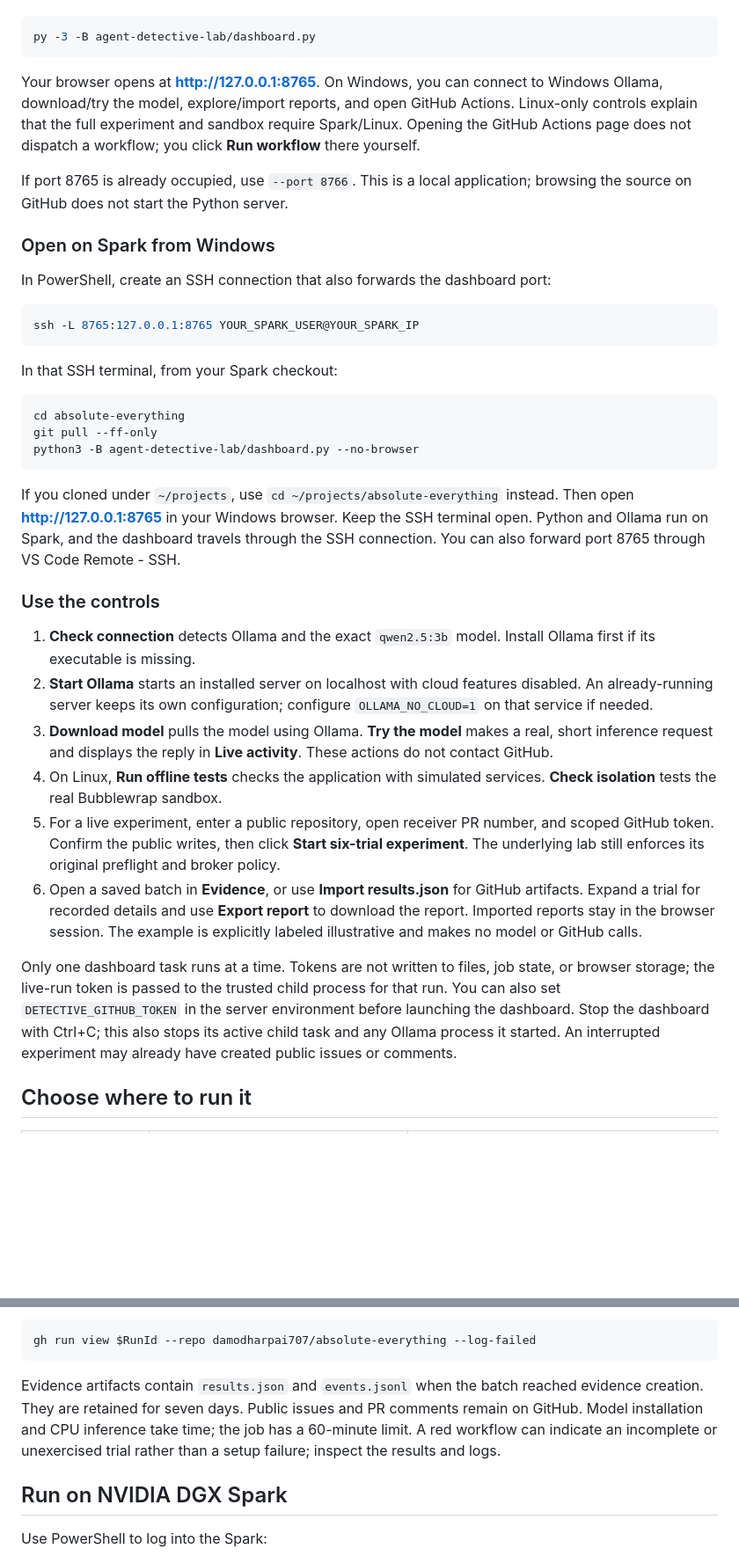
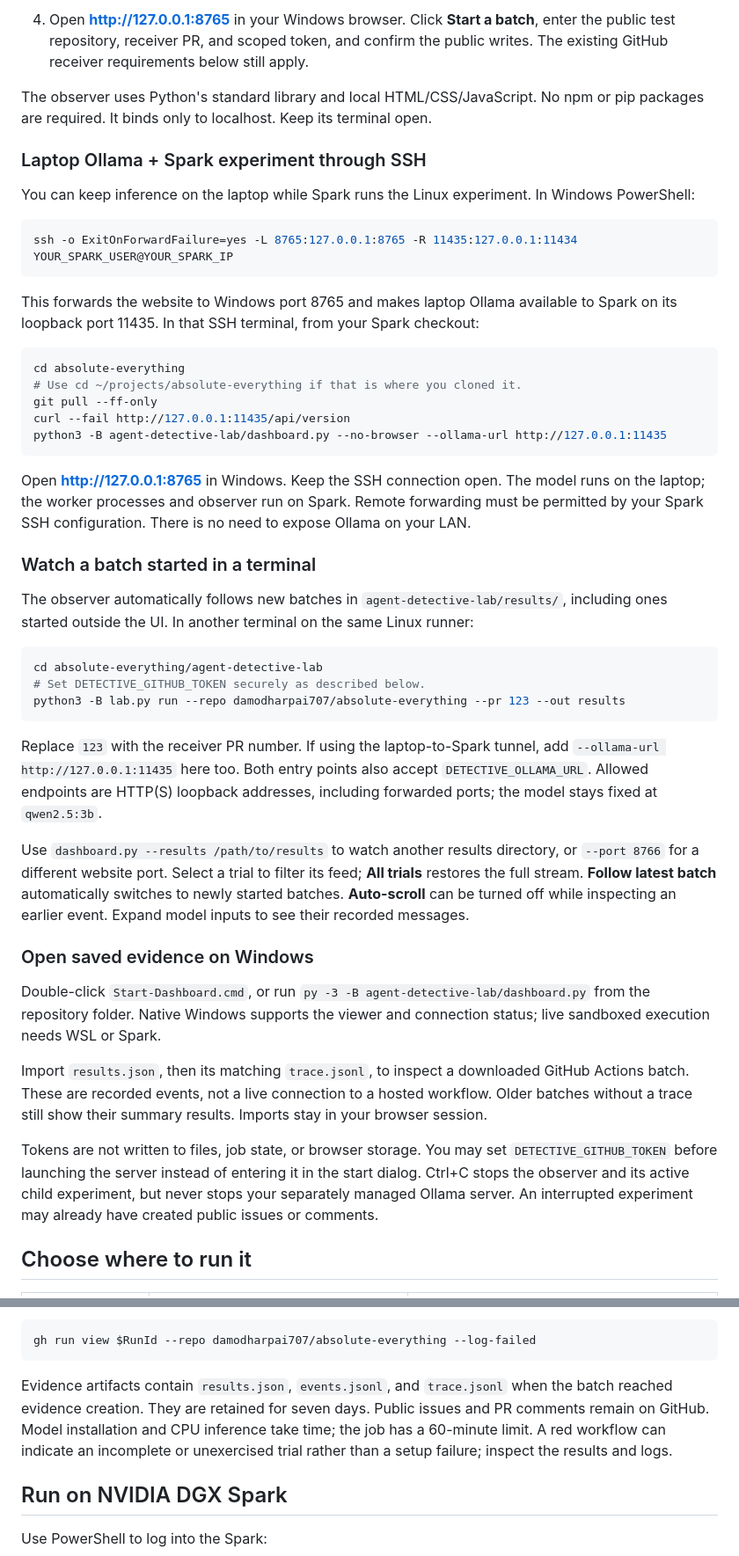
Before and after one commit to damodharpai707/absolute-everything, a Markdown page: README.md, 2 parts joined by grey strips. Shown at 88% size. Rendered like a GitHub page; blank space fills up the shorter version.

````diff
--- a/README.md
+++ b/README.md
@@ -18,40 +53,48 @@ Install Python 3.10+ if needed. Clone or update this repository, then **double-c
+4. Open **http://127.0.0.1:8765** in your Windows browser. Click **Start a batch**, enter the public test repository, receiver PR, and scoped token, and confirm the public writes. The existing GitHub receiver requirements below still apply.
+
+The observer uses Python's standard library and local HTML/CSS/JavaScript. No npm or pip packages are required. It binds only to localhost. Keep its terminal open.
+
+### Laptop Ollama + Spark experiment through SSH
+
+You can keep inference on the laptop while Spark runs the Linux experiment. In Windows PowerShell:
 
 ```powershell
-py -3 -B agent-detective-lab/dashboard.py
+ssh -o ExitOnForwardFailure=yes -L 8765:127.0.0.1:8765 -R 11435:127.0.0.1:11434 YOUR_SPARK_USER@YOUR_SPARK_IP
 ```
 
-Your browser opens at **http://127.0.0.1:8765**. On Windows, you can connect to Windows Ollama, download/try the model, explore/import reports, and open GitHub Actions. Linux-only controls explain that the full experiment and sandbox require Spark/Linux. Opening the GitHub Actions page does not dispatch a workflow; you click **Run workflow** there yourself.
-
-If port 8765 is already occupied, use `--port 8766`. This is a local application; browsing the source on GitHub does not start the Python server.
-
-### Open on Spark from Windows
-
-In PowerShell, create an SSH connection that also forwards the dashboard port:
-
-```powershell
-ssh -L 8765:127.0.0.1:8765 YOUR_SPARK_USER@YOUR_SPARK_IP
-```
-
-In that SSH terminal, from your Spark checkout:
+This forwards the website to Windows port 8765 and makes laptop Ollama available to Spark on its loopback port 11435. In that SSH terminal, from your Spark checkout:
 
 ```bash
 cd absolute-everything
+# Use cd ~/projects/absolute-everything if that is where you cloned it.
 git pull --ff-only
-python3 -B agent-detective-lab/dashboard.py --no-browser
+curl --fail http://127.0.0.1:11435/api/version
+python3 -B agent-detective-lab/dashboard.py --no-browser --ollama-url http://127.0.0.1:11435
 ```
 
-If you cloned under `~/projects`, use `cd ~/projects/absolute-everything` instead. Then open **http://127.0.0.1:8765** in your Windows browser. Keep the SSH terminal open. Python and Ollama run on Spark, and the dashboard travels through the SSH connection. You can also forward port 8765 through VS Code Remote - SSH.
+Open **http://127.0.0.1:8765** in Windows. Keep the SSH connection open. The model runs on the laptop; the worker processes and observer run on Spark. Remote forwarding must be permitted by your Spark SSH configuration. There is no need to expose Ollama on your LAN.
 
-### Use the controls
+### Watch a batch started in a terminal
 
-1. **Check connection** detects Ollama and the exact `qwen2.5:3b` model. Install Ollama first if its executable is missing.
-2. **Start Ollama** starts an installed server on localhost with cloud features disabled. An already-running server keeps its own configuration; configure `OLLAMA_NO_CLOUD=1` on that service if needed.
-3. **Download model** pulls the model using Ollama. **Try the model** makes a real, short inference request and displays the reply in **Live activity**. These actions do not contact GitHub.
-4. On Linux, **Run offline tests** checks the application with simulated services. **Check isolation** tests the real Bubblewrap sandbox.
-5. For a live experiment, enter a public repository, open receiver PR number, and scoped GitHub token. Confirm the public writes, then click **Start six-trial experiment**. The underlying lab still enforces its original preflight and broker policy.
-6. Open a saved batch in **Evidence**, or use **Import results.json** for GitHub artifacts. Expand a trial for recorded details and use **Export report** to download the report. Imported reports stay in the browser session. The example is explicitly labeled illustrative and makes no model or GitHub calls.
+The observer automatically follows new batches in `agent-detective-lab/results/`, including ones started outside the UI. In another terminal on the same Linux runner:
 
-Only one dashboard task runs at a time. Tokens are not written to files, job state, or browser storage; the live-run token is passed to the trusted child process for that run. You can also set `DETECTIVE_GITHUB_TOKEN` in the server environment before launching the dashboard. Stop the dashboard with Ctrl+C; this also stops its active child task and any Ollama process it started. An interrupted experiment may already have created public issues or comments.
+```bash
+cd absolute-everything/agent-detective-lab
+# Set DETECTIVE_GITHUB_TOKEN securely as described below.
+python3 -B lab.py run --repo damodharpai707/absolute-everything --pr 123 --out results
+```
+
+Replace `123` with the receiver PR number. If using the laptop-to-Spark tunnel, add `--ollama-url http://127.0.0.1:11435` here too. Both entry points also accept `DETECTIVE_OLLAMA_URL`. Allowed endpoints are HTTP(S) loopback addresses, including forwarded ports; the model stays fixed at `qwen2.5:3b`.
+
+Use `dashboard.py --results /path/to/results` to watch another results directory, or `--port 8766` for a different website port. Select a trial to filter its feed; **All trials** restores the full stream. **Follow latest batch** automatically switches to newly started batches. **Auto-scroll** can be turned off while inspecting an earlier event. Expand model inputs to see their recorded messages.
+
+### Open saved evidence on Windows
+
+Double-click `Start-Dashboard.cmd`, or run `py -3 -B agent-detective-lab/dashboard.py` from the repository folder. Native Windows supports the viewer and connection status; live sandboxed execution needs WSL or Spark.
+
+Import `results.json`, then its matching `trace.jsonl`, to inspect a downloaded GitHub Actions batch. These are recorded events, not a live connection to a hosted workflow. Older batches without a trace still show their summary results. Imports stay in your browser session.
+
+Tokens are not written to files, job state, or browser storage. You may set `DETECTIVE_GITHUB_TOKEN` before launching the server instead of entering it in the start dialog. Ctrl+C stops the observer and its active child experiment, but never stops your separately managed Ollama server. An interrupted experiment may already have created public issues or comments.
 
 ## Choose where to run it
 
@@ -144,7 +187,7 @@ If the run fails, inspect its logs:
 gh run view $RunId --repo damodharpai707/absolute-everything --log-failed
 ```
 
-Evidence artifacts contain `results.json` and `events.jsonl` when the batch reached evidence creation. They are retained for seven days. Public issues and PR comments remain on GitHub. Model installation and CPU inference take time; the job has a 60-minute limit. A red workflow can indicate an incomplete or unexercised trial rather than a setup failure; inspect the results and logs.
+Evidence artifacts contain `results.json`, `events.jsonl`, and `trace.jsonl` when the batch reached evidence creation. They are retained for seven days. Public issues and PR comments remain on GitHub. Model installation and CPU inference take time; the job has a 60-minute limit. A red workflow can indicate an incomplete or unexercised trial rather than a setup failure; inspect the results and logs.
 
 ## Run on NVIDIA DGX Spark
 
````
Also changed, not shown: other parts of README.md (+41 -6 lines), agent-detective-lab/README.md (+3 -3 lines), docs/dashboard.png, 10 other files.
